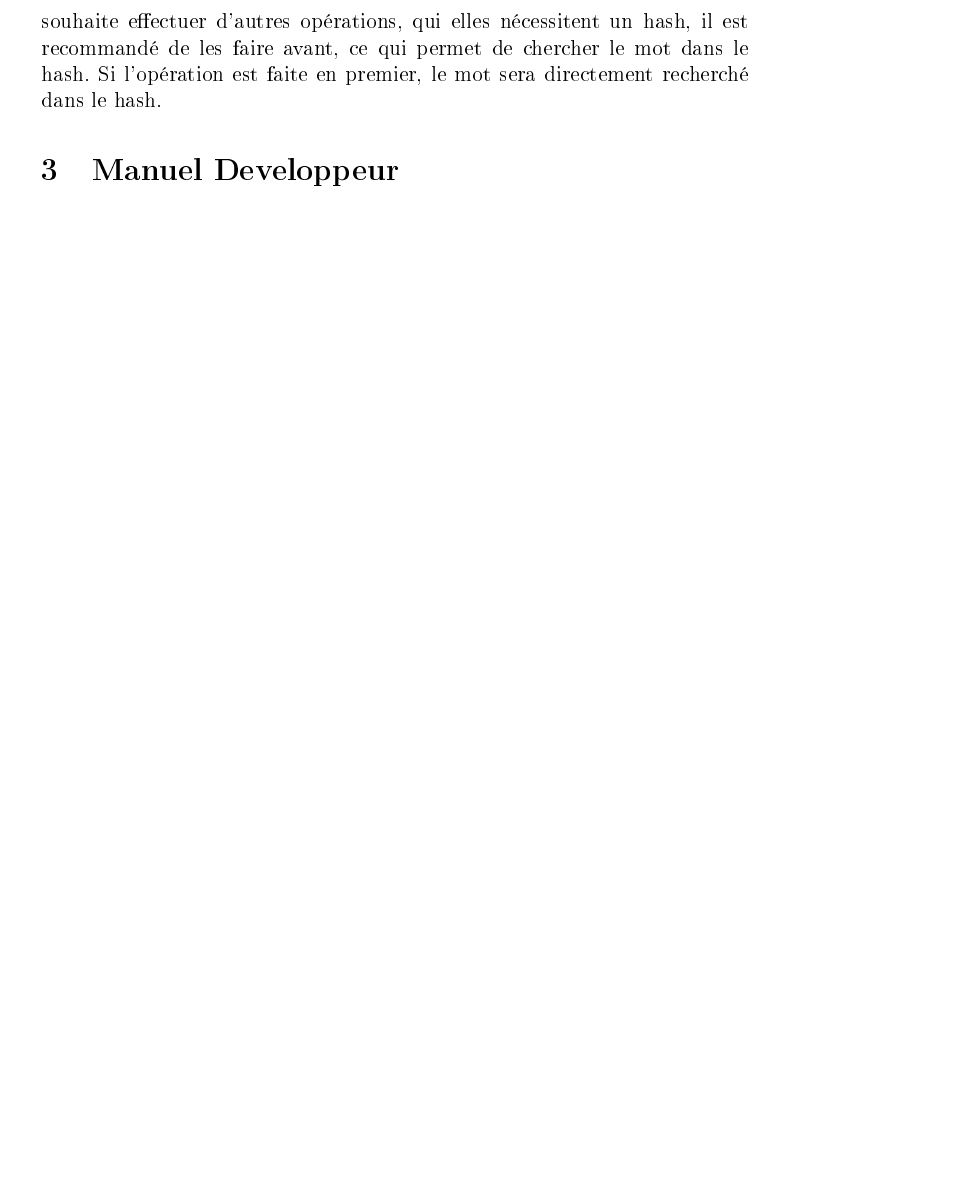
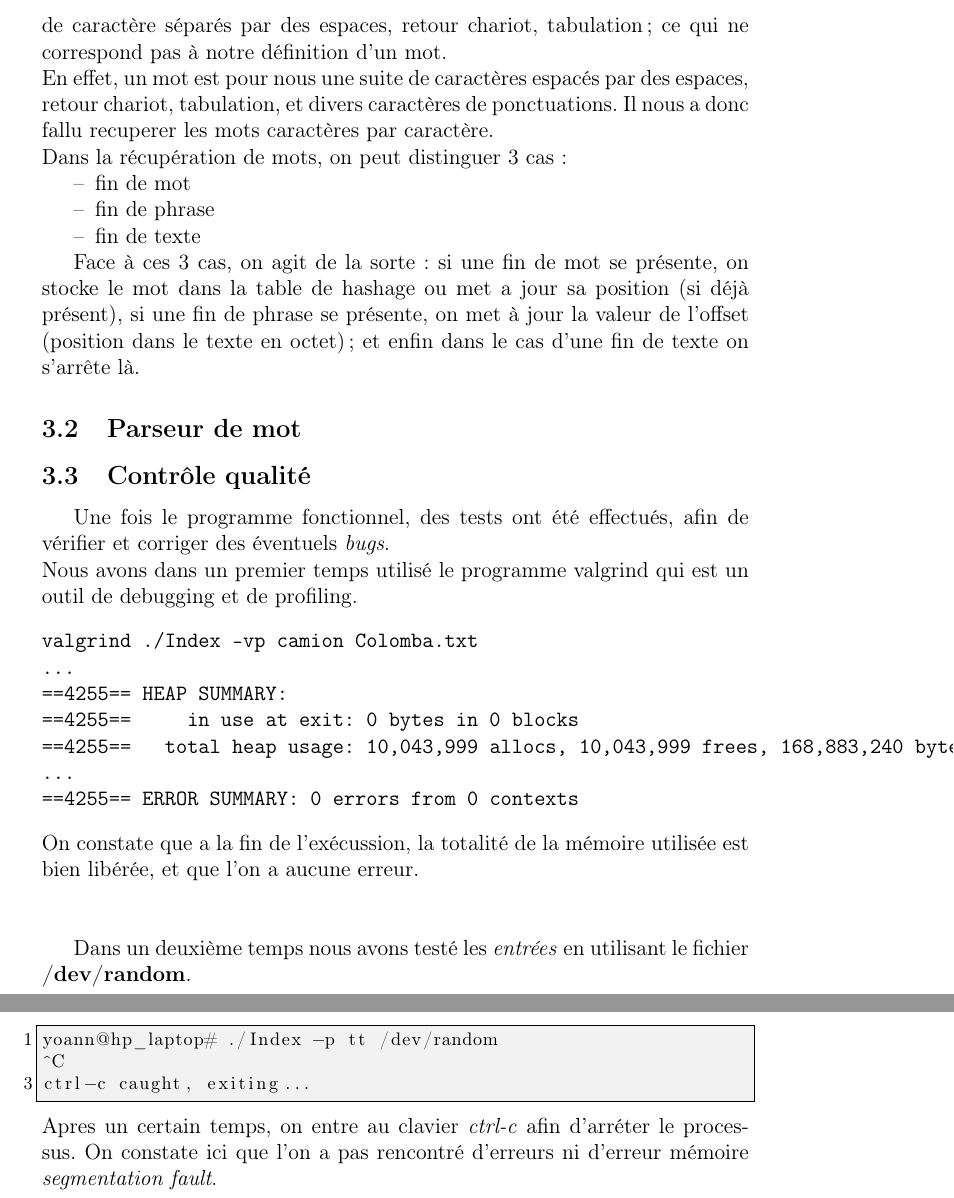
Before and after one commit to camion/hash-dico, a LaTeX document (docs/rapport.tex): part of page 4 of 4 before the commit and two parts of pages 5 and 6 of 6 after it, the two joined at a grey line, cut at the place of the change, the shorter picture padded with empty space. The pictures show the PDF file docs/rapport.pdf that the author committed with the source.

Commit message:
help fix && rapport++

```diff
--- a/docs/rapport.tex
+++ b/docs/rapport.tex
@@ -110,7 +105 @@ Example :
 \subsection{Recommandation}
-La principale recomandation d'utilisation dans le cas du test  d'appartenance
- d'un mot dans le texte en mode interactif,
-si l'utilisateur souhaite effectuer d'autres opérations, qui elles
-nécessitent un hash, il est recommandé de les faire avant, ce qui
-permet de chercher le mot dans le hash. Si l'opération est faite en
-premier, le mot sera directement recherché dans le hash.
@@ -117,0 +111,3 @@ premier, le mot sera directement recherché dans le hash.
+\begin{lstlisting}
+./Index -a word Colomba.txt
+\end{lstlisting}
@@ -126,17 +124,50 @@ tabulation, et divers caractères de ponctuations. Il nous a donc fallu recupere
+chariot, tabulation; ce qui ne correspond pas à notre définition d'un mot.\\
+En effet, un mot est pour nous une suite de caractères espacés par des
+espaces, retour chariot, tabulation, et divers caractères de
+ponctuations. Il nous a donc fallu recuperer les mots caractères
 par caractère.\\
 Dans la récupération de mots, on peut distinguer 3 cas :
+\begin{itemize}
 \item fin de mot
 \item fin de phrase
 \item fin de texte
 \end{itemize}
 
-Face à ces 3 cas, on agit de la sorte : si une fin de mot se présente, on stocke le mot dans la table
-de hashage ou met a jour sa position (si déjà présent), si une fin de phrase se présente, on met à
-jour la valeur de l'offset (position dans le texte en octet); et enfin dans le cas d'une fin de texte
-on s'arrête là.
+Face à ces 3 cas, on agit de la sorte : si une fin de mot se présente,
+on stocke le mot dans la table de hashage ou met a jour sa position
+(si déjà présent), si une fin de phrase se présente, on met à jour la
+valeur de l'offset (position dans le texte en octet); et enfin dans le
+cas d'une fin de texte on s'arrête là.
 
 \subsection{Parseur de mot}
 
+\subsection{Contrôle qualité}
+Une fois le programme fonctionnel, des tests ont été effectués, afin
+de vérifier et corriger des éventuels \textit{bugs}.\\
+Nous avons dans un premier temps utilisé le programme valgrind qui est
+un outil de debugging et de profiling.
+\begin{verbatim}
+valgrind ./Index -vp camion Colomba.txt
+...
+==4255== HEAP SUMMARY:
+==4255==     in use at exit: 0 bytes in 0 blocks
+==4255==   total heap usage: 10,043,999 allocs, 10,043,999 frees, 168,883,240 bytes allocated
+...
+==4255== ERROR SUMMARY: 0 errors from 0 contexts
+\end{verbatim}
+On constate que a la fin de l'exécussion, la totalité de la mémoire
+utilisée est bien libérée, et que l'on a aucune erreur.\\\\
+
+Dans un deuxième temps nous avons testé les \textit{entrées}
+en utilisant le fichier \textbf{/dev/random}.
+\begin{lstlisting}
+yoann@hp_laptop# ./Index -p tt /dev/random
+^C
+ctrl-c caught, exiting...
+\end{lstlisting}
+Apres un certain temps, on entre au clavier \textit{ctrl-c} afin
+d'arréter le processus. On constate ici que l'on a pas rencontré
+d'erreurs ni d'erreur mémoire \textit{segmentation fault}.
 
 
 \end{document}
```
Also changed, not shown: docs/rapport.pdf, docs/rapport.tex (61 more changed lines), 1 other file.
